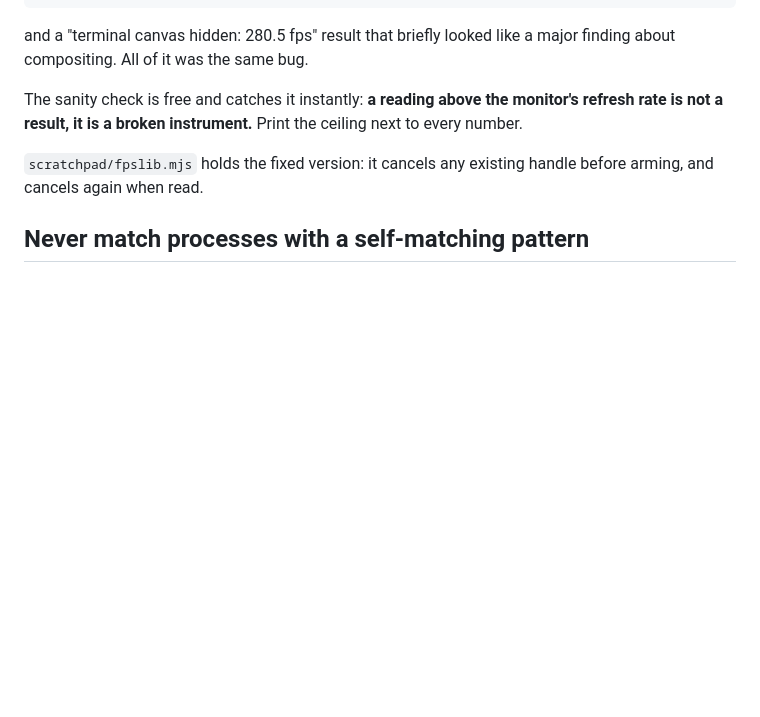
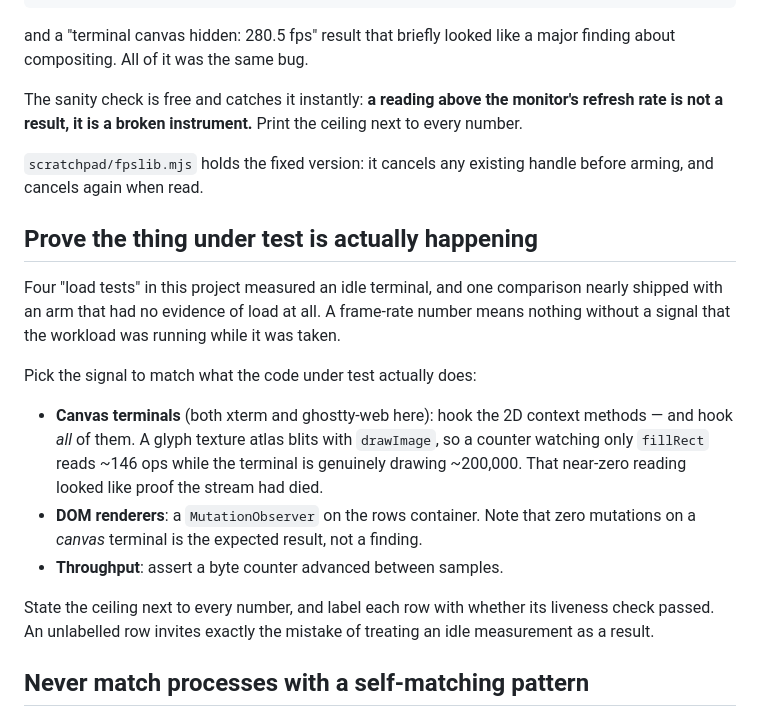
Before and after one commit to tsukasagenesis/tabby-ghostty-frontend, a Markdown page: docs/measurement-harness.md, the part around the change. GitHub-like rendering; blank space fills up the shorter version.

Commit message:
Document how to prove a load test is actually under load
A frontend comparison nearly shipped with one arm that had no evidence it was
streaming. The canvas liveness probe hooked only fillRect and read ~146 ops
per slice, which I first misread as "xterm renders DOM rows" and then as
possible proof the stream had ended.

Both readings were wrong. xterm in this build is canvas-based, and a glyph
texture atlas blits with drawImage rather than filling rects. Hooking the full
set of 2D methods plus the WebGL draw calls gives ~200,000 ops per slice
against 9 at idle.

With both arms properly instrumented the comparison is clean: Ghostty 43-45
fps, xterm 44.3-46.3 fps, both idle at 144. Two different rendering engines
within ~1 fps of each other, so the frontend is not what caps the frame rate
under streaming.

Co-Authored-By: Claude Opus 5 (1M context) <noreply@anthropic.com>
Claude-Session: https://claude.ai/code/session_011gcUPgZ4rLLQcRWpQa85RD

```diff
--- a/docs/measurement-harness.md
+++ b/docs/measurement-harness.md
@@ -98,6 +98,28 @@ ceiling next to every number.
 `scratchpad/fpslib.mjs` holds the fixed version: it cancels any existing handle
 before arming, and cancels again when read.
 
+## Prove the thing under test is actually happening
+
+Four "load tests" in this project measured an idle terminal, and one comparison
+nearly shipped with an arm that had no evidence of load at all. A frame-rate
+number means nothing without a signal that the workload was running while it was
+taken.
+
+Pick the signal to match what the code under test actually does:
+
+- **Canvas terminals** (both xterm and ghostty-web here): hook the 2D context
+  methods — and hook *all* of them. A glyph texture atlas blits with
+  `drawImage`, so a counter watching only `fillRect` reads ~146 ops while the
+  terminal is genuinely drawing ~200,000. That near-zero reading looked like
+  proof the stream had died.
+- **DOM renderers**: a `MutationObserver` on the rows container. Note that zero
+  mutations on a *canvas* terminal is the expected result, not a finding.
+- **Throughput**: assert a byte counter advanced between samples.
+
+State the ceiling next to every number, and label each row with whether its
+liveness check passed. An unlabelled row invites exactly the mistake of treating
+an idle measurement as a result.
+
 ## Never match processes with a self-matching pattern
 
 `pgrep -f tabby`, `pkill -f tabby/app.asar` and `pgrep -f "seq 1 900000"` all
```
